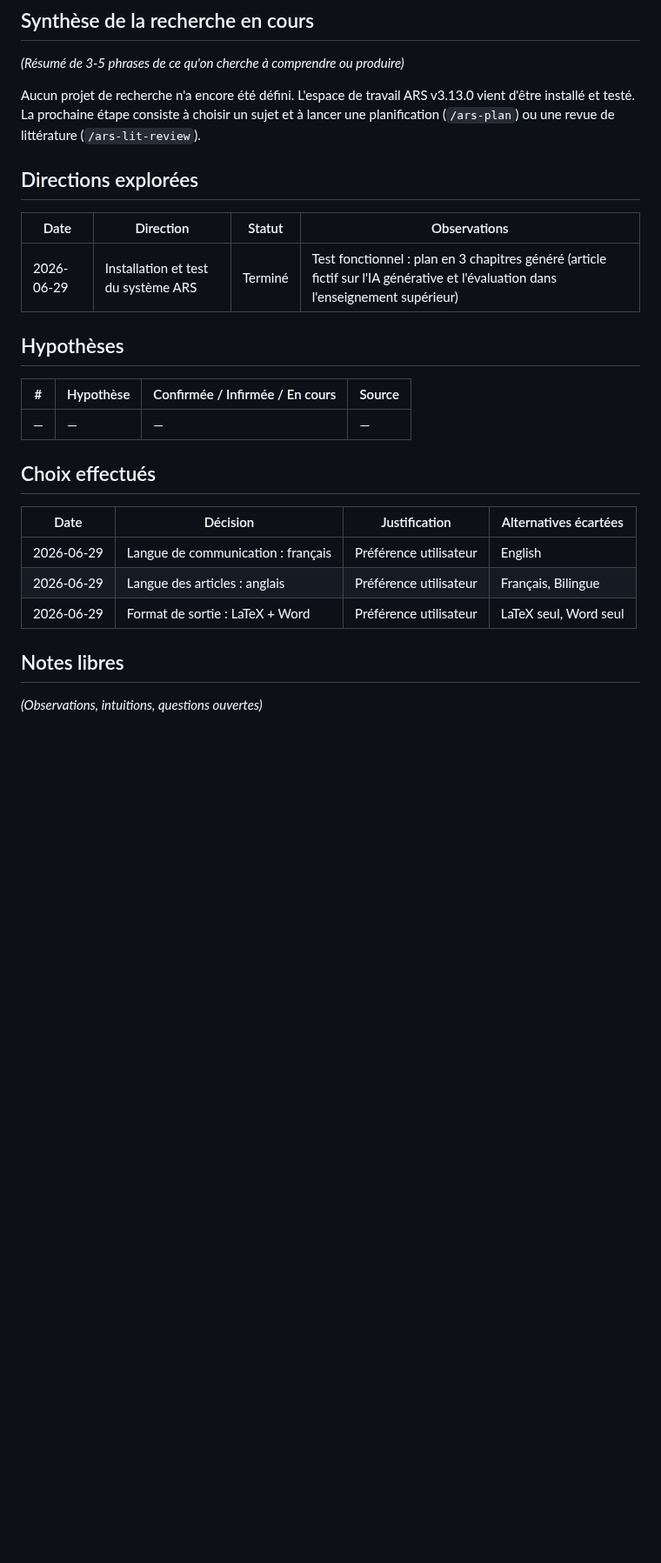
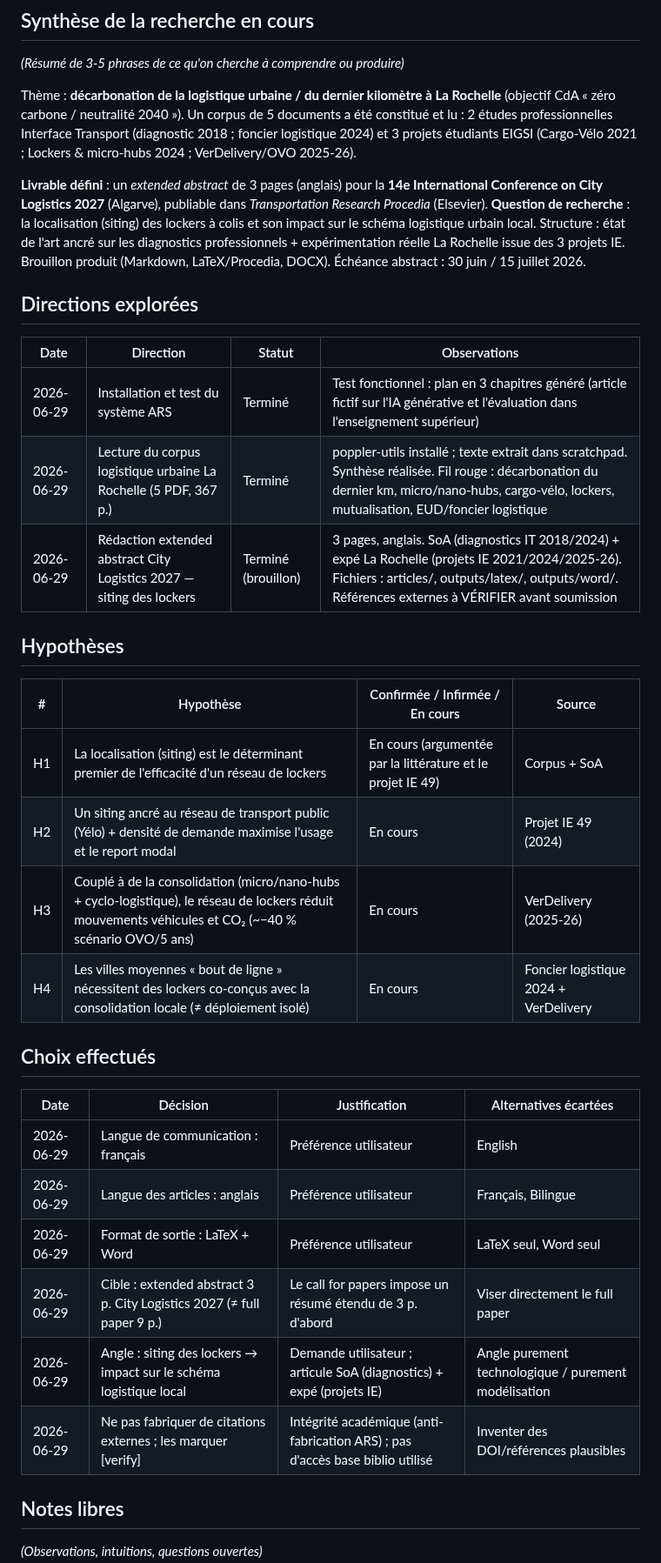
Before and after one commit to graindorge-dev/claude_testv2, a Markdown page: lab/lab_notebook.md, the part around the change. Shown at 87% size. Drawn GitHub-style; blank space fills up the shorter version.

```diff
--- a/lab/lab_notebook.md
+++ b/lab/lab_notebook.md
@@ -4,17 +4,24 @@
 ## Synthèse de la recherche en cours
 *(Résumé de 3-5 phrases de ce qu'on cherche à comprendre ou produire)*
 
-Aucun projet de recherche n'a encore été défini. L'espace de travail ARS v3.13.0 vient d'être installé et testé. La prochaine étape consiste à choisir un sujet et à lancer une planification (`/ars-plan`) ou une revue de littérature (`/ars-lit-review`).
+Thème : **décarbonation de la logistique urbaine / du dernier kilomètre à La Rochelle** (objectif CdA « zéro carbone / neutralité 2040 »). Un corpus de 5 documents a été constitué et lu : 2 études professionnelles Interface Transport (diagnostic 2018 ; foncier logistique 2024) et 3 projets étudiants EIGSI (Cargo-Vélo 2021 ; Lockers & micro-hubs 2024 ; VerDelivery/OVO 2025-26).
+
+**Livrable défini** : un *extended abstract* de 3 pages (anglais) pour la **14e International Conference on City Logistics 2027** (Algarve), publiable dans *Transportation Research Procedia* (Elsevier). **Question de recherche** : la localisation (siting) des lockers à colis et son impact sur le schéma logistique urbain local. Structure : état de l'art ancré sur les diagnostics professionnels + expérimentation réelle La Rochelle issue des 3 projets IE. Brouillon produit (Markdown, LaTeX/Procedia, DOCX). Échéance abstract : 30 juin / 15 juillet 2026.
 
 ## Directions explorées
 | Date | Direction | Statut | Observations |
 |------|-----------|--------|--------------|
 | 2026-06-29 | Installation et test du système ARS | Terminé | Test fonctionnel : plan en 3 chapitres généré (article fictif sur l'IA générative et l'évaluation dans l'enseignement supérieur) |
+| 2026-06-29 | Lecture du corpus logistique urbaine La Rochelle (5 PDF, 367 p.) | Terminé | poppler-utils installé ; texte extrait dans scratchpad. Synthèse réalisée. Fil rouge : décarbonation du dernier km, micro/nano-hubs, cargo-vélo, lockers, mutualisation, EUD/foncier logistique |
+| 2026-06-29 | Rédaction extended abstract City Logistics 2027 — siting des lockers | Terminé (brouillon) | 3 pages, anglais. SoA (diagnostics IT 2018/2024) + expé La Rochelle (projets IE 2021/2024/2025-26). Fichiers : articles/, outputs/latex/, outputs/word/. Références externes à VÉRIFIER avant soumission |
 
 ## Hypothèses
 | # | Hypothèse | Confirmée / Infirmée / En cours | Source |
 |---|-----------|----------------------------------|--------|
-| — | —         | —                                | —      |
+| H1 | La localisation (siting) est le déterminant premier de l'efficacité d'un réseau de lockers | En cours (argumentée par la littérature et le projet IE 49) | Corpus + SoA |
+| H2 | Un siting ancré au réseau de transport public (Yélo) + densité de demande maximise l'usage et le report modal | En cours | Projet IE 49 (2024) |
+| H3 | Couplé à de la consolidation (micro/nano-hubs + cyclo-logistique), le réseau de lockers réduit mouvements véhicules et CO₂ (~−40 % scénario OVO/5 ans) | En cours | VerDelivery (2025-26) |
+| H4 | Les villes moyennes « bout de ligne » nécessitent des lockers co-conçus avec la consolidation locale (≠ déploiement isolé) | En cours | Foncier logistique 2024 + VerDelivery |
 
 ## Choix effectués
 | Date | Décision | Justification | Alternatives écartées |
@@ -22,6 +29,9 @@ Aucun projet de recherche n'a encore été défini. L'espace de travail ARS v3.1
 | 2026-06-29 | Langue de communication : français | Préférence utilisateur | English |
 | 2026-06-29 | Langue des articles : anglais | Préférence utilisateur | Français, Bilingue |
 | 2026-06-29 | Format de sortie : LaTeX + Word | Préférence utilisateur | LaTeX seul, Word seul |
+| 2026-06-29 | Cible : extended abstract 3 p. City Logistics 2027 (≠ full paper 9 p.) | Le call for papers impose un résumé étendu de 3 p. d'abord | Viser directement le full paper |
+| 2026-06-29 | Angle : siting des lockers → impact sur le schéma logistique local | Demande utilisateur ; articule SoA (diagnostics) + expé (projets IE) | Angle purement technologique / purement modélisation |
+| 2026-06-29 | Ne pas fabriquer de citations externes ; les marquer [verify] | Intégrité académique (anti-fabrication ARS) ; pas d'accès base biblio utilisé | Inventer des DOI/références plausibles |
 
 ## Notes libres
 *(Observations, intuitions, questions ouvertes)*
```
Also changed, not shown: articles/citylogistics2027_lockers_larochelle.md (added, +85 -0 lines), lab/prompt_log.md (+22 -0 lines), figures/png/larochelle_collection_points.png (added), 4 other files.
